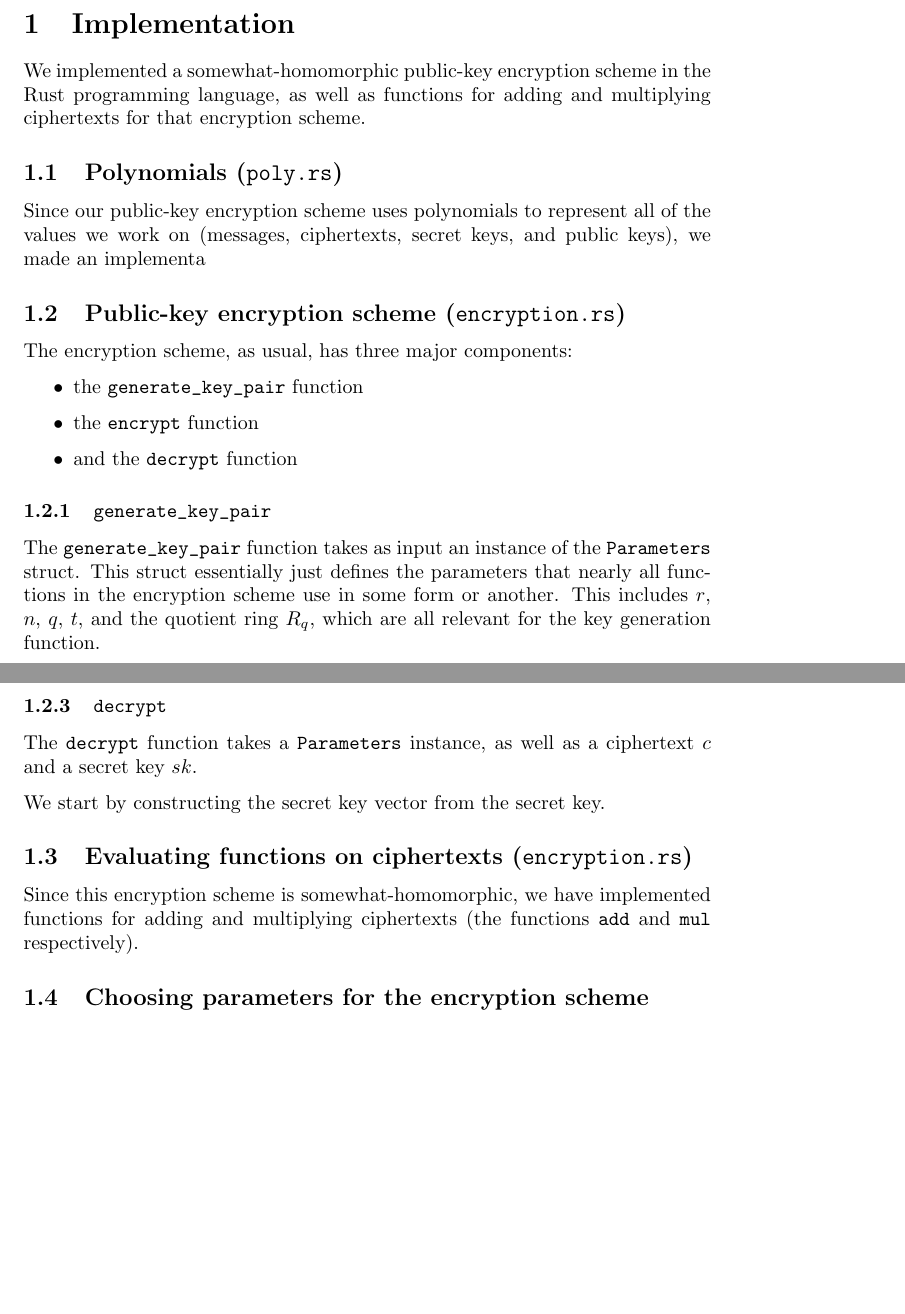
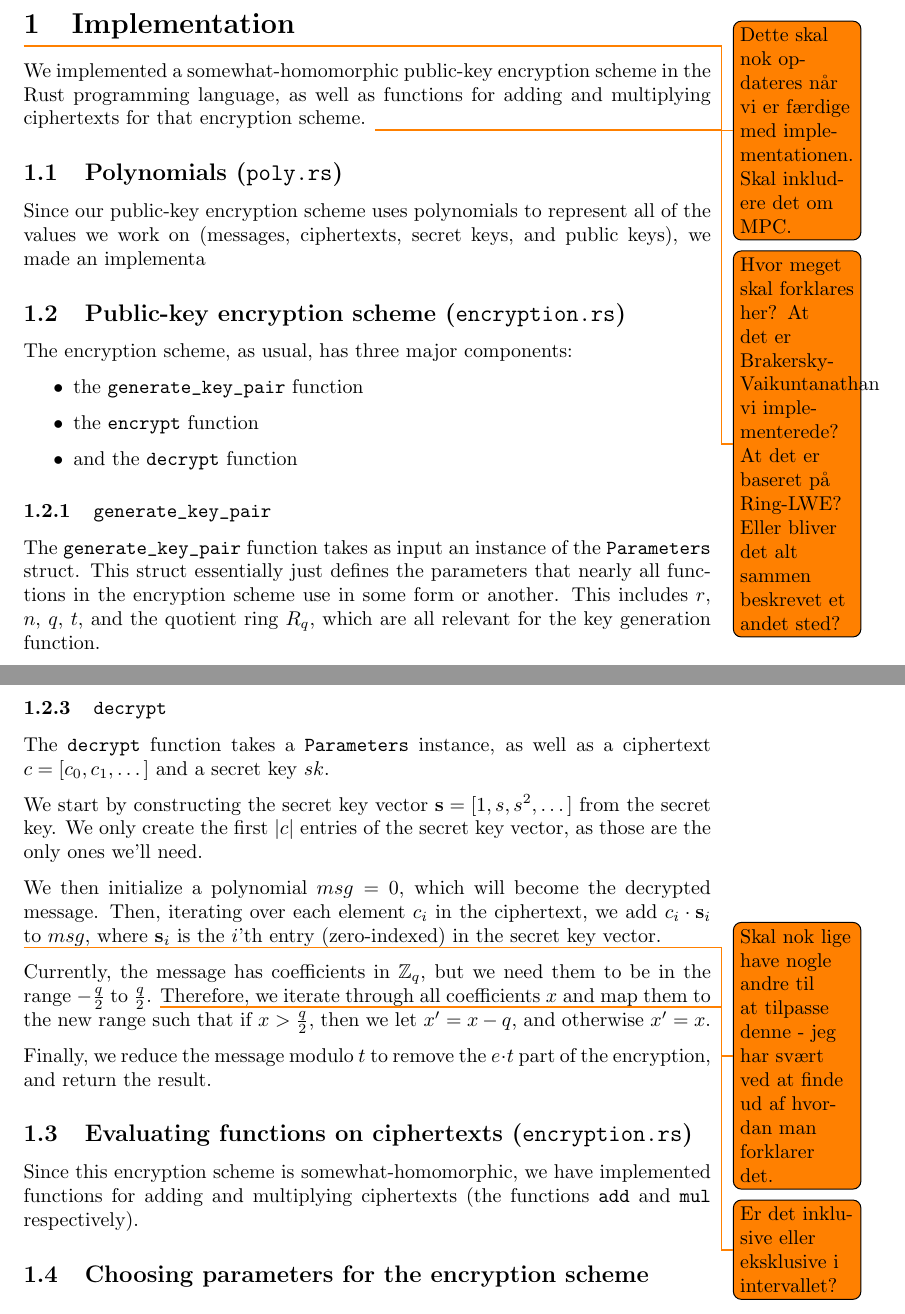
Before and after one commit to Gabaa/homomorphic-encryption-project, a LaTeX document (report/sections/Implementation.tex): two parts of pages 1 and 2 of 2, joined at a grey line, cut so that both start at the same text, the shorter picture padded with empty space. Compiled offline with pdfLaTeX.

Commit message:
Wrote draft on decryption

```diff
--- a/report/sections/Implementation.tex
+++ b/report/sections/Implementation.tex
@@ -4,6 +4,7 @@
 \usepackage{listings}
 \usepackage{amsmath}
 \usepackage{amssymb}
+\usepackage{todonotes}
 
 % Code environment (incomplete)
 \lstset{
@@ -14,9 +15,9 @@
 
 \section{Implementation}
 
-% TODO: Dette skal nok opdateres når vi er færdige med implementationen. Skal inkludere det om MPC.
+\todo{Dette skal nok opdateres når vi er færdige med implementationen. Skal inkludere det om MPC.}
 We implemented a somewhat-homomorphic public-key encryption scheme in the Rust programming language, as well as functions for adding and multiplying ciphertexts for that encryption scheme.
-% TODO: Hvor meget skal forklares her? At det er Brakersky-Vaikuntanathan vi implementerede? At det er baseret på Ring-LWE? Eller bliver det alt sammen beskrevet et andet sted?
+\todo{Hvor meget skal forklares her? At det er Brakersky-Vaikuntanathan vi implementerede? At det er baseret på Ring-LWE? Eller bliver det alt sammen beskrevet et andet sted?}
 
 \subsection{Polynomials (\lstinline{poly.rs})}
 
@@ -56,10 +57,20 @@ Finally, we create the ciphertext as a \lstinline{Vec} (a contiguous growable ar
 
 \subsubsection{\lstinline{decrypt}}
 
-The \lstinline{decrypt} function takes a \lstinline{Parameters} instance, as well as a ciphertext $c$ and a secret key $sk$.
+The \lstinline{decrypt} function takes a \lstinline{Parameters} instance, as well as a ciphertext $c = [c_0, c_1, \dots]$ and a secret key $sk$.
 
-% Spørgsmål: Der står i teksten at secret key vector altid er D+1 lang, men her laver vi den kun lige så lang som ciphertexten, som måske er kort. Kan det skabe problemer?
-We start by constructing the secret key vector from the secret key.
+We start by constructing the secret key vector $\mathbf{s} = [1, s, s^2, \dots]$ from the secret key.
+We only create the first $|c|$ entries of the secret key vector, as those are the only ones we'll need.
+
+We then initialize a polynomial $msg = 0$, which will become the decrypted message.
+Then, iterating over each element $c_i$ in the ciphertext, we add $c_i \cdot \mathbf{s}_i$ to $msg$, where $\mathbf{s}_i$ is the $i$'th entry (zero-indexed) in the secret key vector.
+
+\todo{Skal nok lige have nogle andre til at tilpasse denne - jeg har svært ved at finde ud af hvordan man forklarer det.}
+Currently, the message has coefficients in $\mathbb{Z}_q$, but we need them to be in the range $-\frac{q}{2}$ to $\frac{q}{2}$.
+\todo{Er det inklusive eller eksklusive i intervallet?}
+Therefore, we iterate through all coefficients $x$ and map them to the new range such that if $x > \frac{q}{2}$, then we let $x' = x - q$, and otherwise $x' = x$.
+
+Finally, we reduce the message modulo $t$ to remove the $e \cdot t$ part of the encryption, and return the result.
 
 \subsection{Evaluating functions on ciphertexts (\lstinline{encryption.rs})}
 
```
